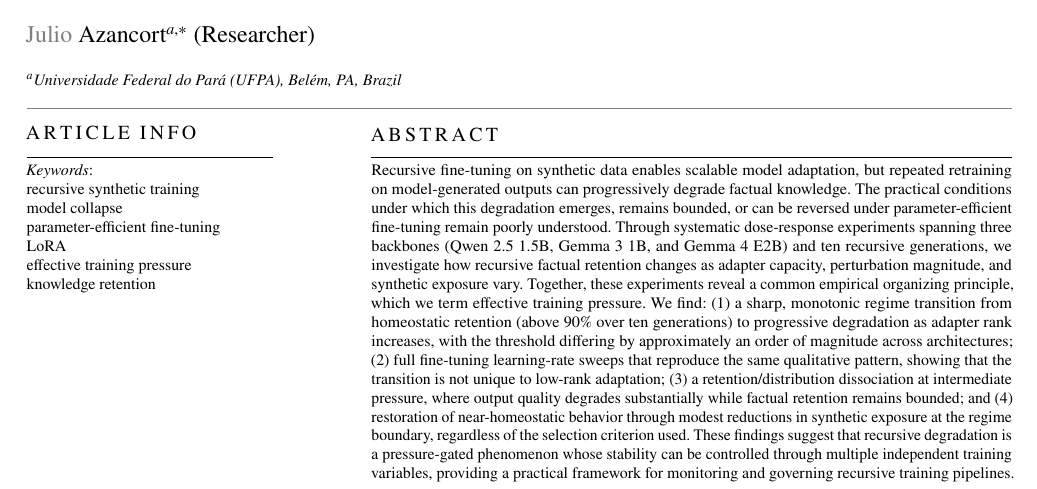
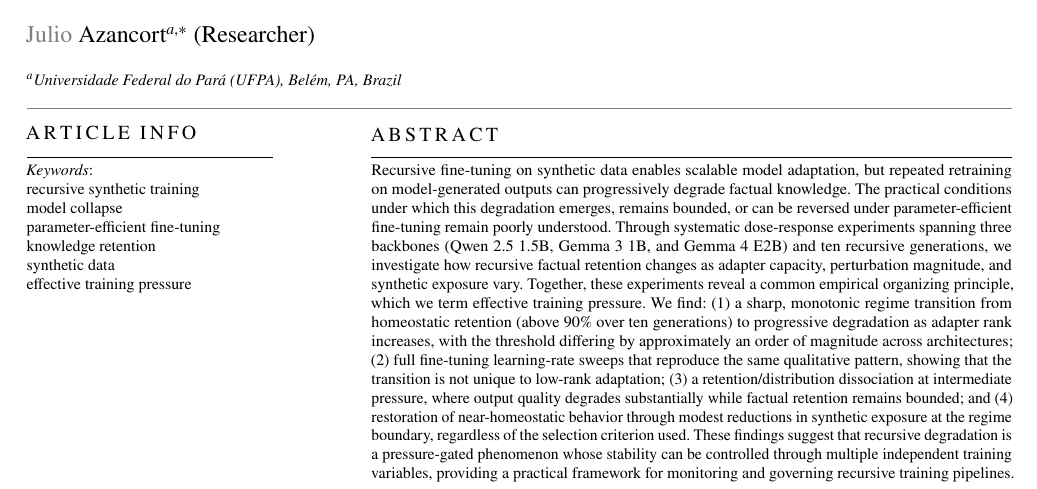
Before and after one commit to Jazancort/llm-knowledge-collapse-experiments, a LaTeX paper (paper/cas-dc-template.tex): part of page 2 of 18, cut so that both start at the same text. Compiled offline with pdfLaTeX.

Commit message:
paper: update keywords (replace LoRA with synthetic data for better indexing)

```diff
--- a/paper/cas-dc-template.tex
+++ b/paper/cas-dc-template.tex
@@ -94,8 +94,8 @@ for monitoring and governing recursive training pipelines.
 % ============================================================
 \begin{keywords}
 recursive synthetic training \sep model collapse \sep
-parameter-efficient fine-tuning \sep LoRA \sep
-effective training pressure \sep knowledge retention
+parameter-efficient fine-tuning \sep knowledge retention \sep
+synthetic data \sep effective training pressure
 \end{keywords}
 
 \maketitle
```
